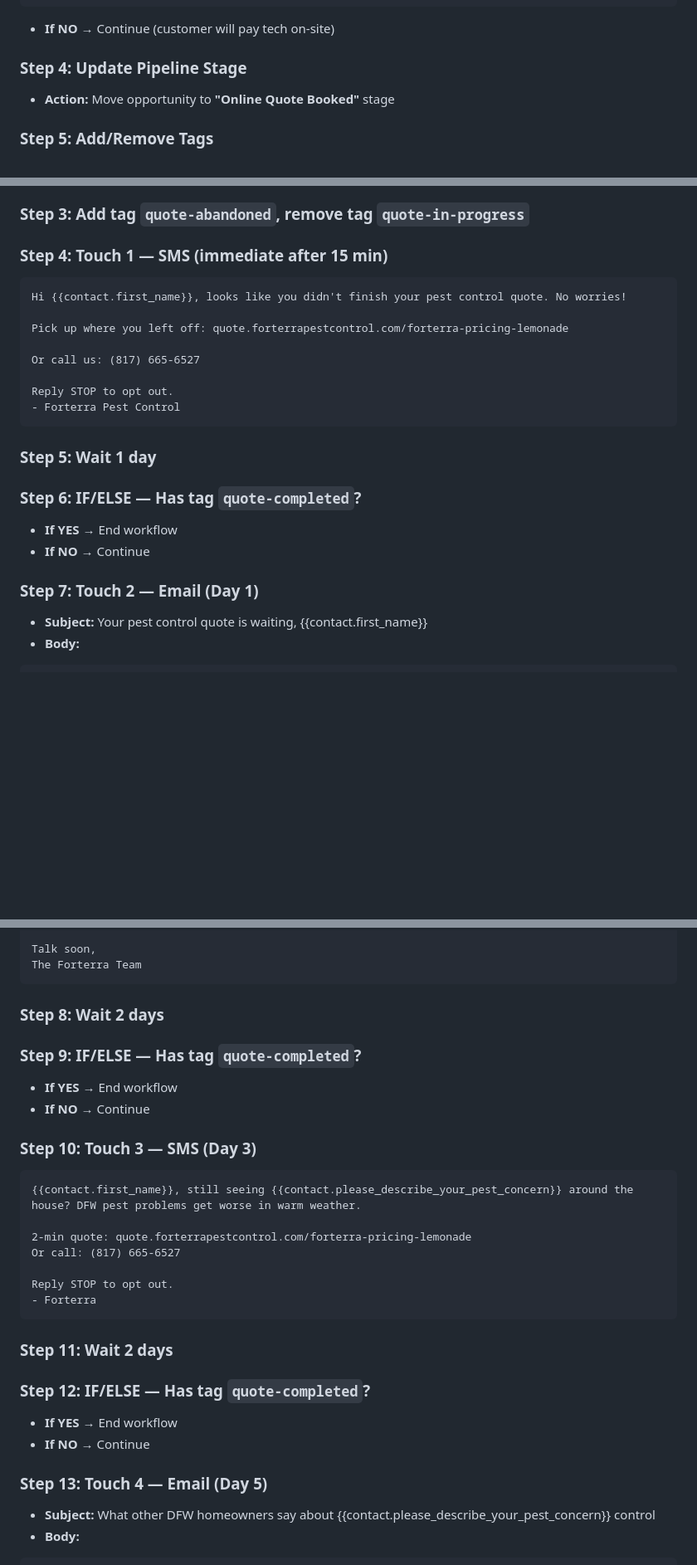
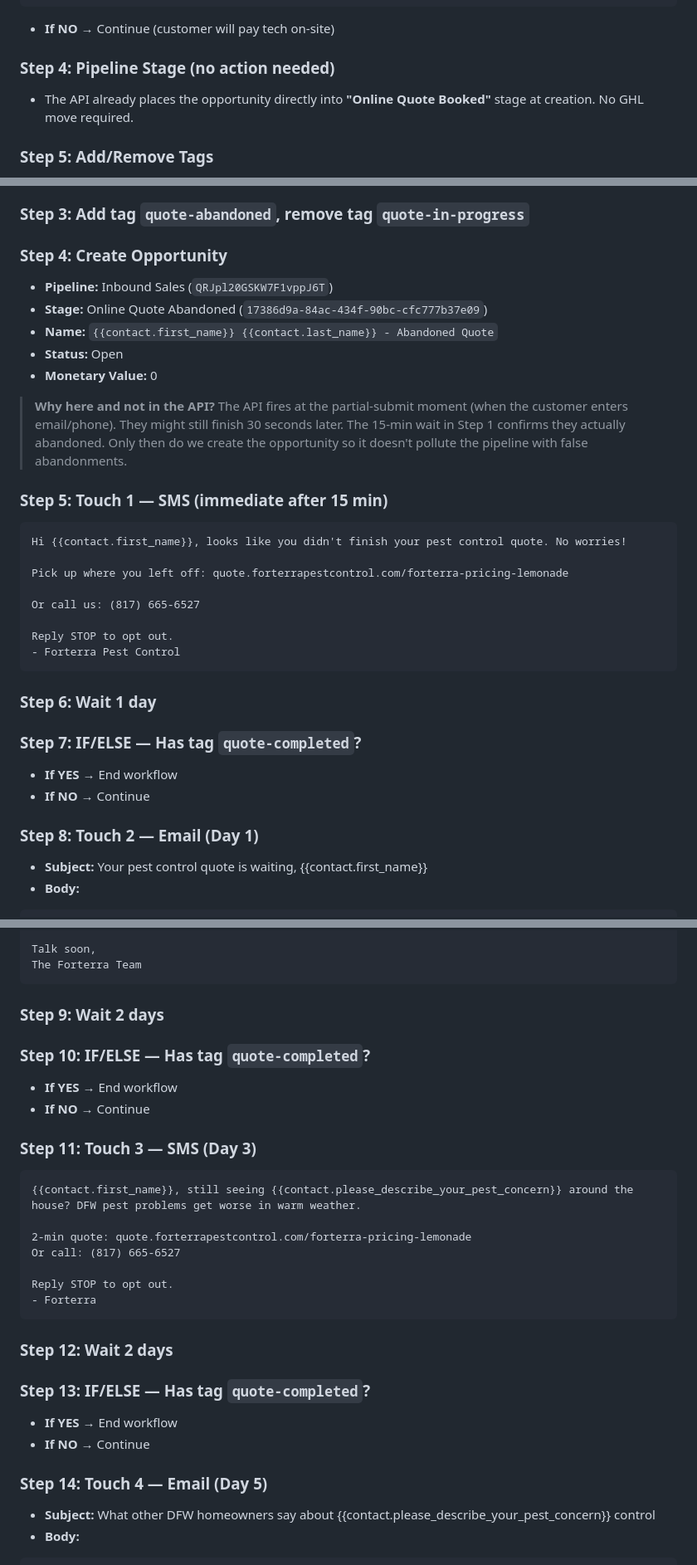
Before and after one commit to bmcrhino/forterra-quote, a Markdown page: docs/ghl-quote-automations.md, 3 parts joined by grey strips. Shown at 83% size. Rendered like a GitHub page; blank space fills up the shorter version.

Commit message:
Add abandoned quote opportunity creation to GHL automations doc
- Abandoned quotes now get an opportunity in Online Quote Abandoned stage
- Created by GHL automation after 15-min wait (not API) to avoid false positives
- Updated pipeline stages section with actual IDs
- Noted that API now places completed bookings directly into Online Quote Booked
- Renumbered abandoned nurture steps accordingly

````diff
--- a/docs/ghl-quote-automations.md
+++ b/docs/ghl-quote-automations.md
@@ -133,8 +134,8 @@ Plan: {{contact.agreement_type}}
 ```
 - **If NO →** Continue (customer will pay tech on-site)
 
-### Step 4: Update Pipeline Stage
-- **Action:** Move opportunity to **"Online Quote Booked"** stage
+### Step 4: Pipeline Stage (no action needed)
+- The API already places the opportunity directly into **"Online Quote Booked"** stage at creation. No GHL move required.
 
 ### Step 5: Add/Remove Tags
 - **Add:** `booking-confirmed`
@@ -216,7 +217,16 @@ Phone: {{contact.phone}}
 
 ### Step 3: Add tag `quote-abandoned`, remove tag `quote-in-progress`
 
-### Step 4: Touch 1 — SMS (immediate after 15 min)
+### Step 4: Create Opportunity
+- **Pipeline:** Inbound Sales (`QRJpl20GSKW7F1vppJ6T`)
+- **Stage:** Online Quote Abandoned (`17386d9a-84ac-434f-90bc-cfc777b37e09`)
+- **Name:** `{{contact.first_name}} {{contact.last_name}} - Abandoned Quote`
+- **Status:** Open
+- **Monetary Value:** 0
+
+> **Why here and not in the API?** The API fires at the partial-submit moment (when the customer enters email/phone). They might still finish 30 seconds later. The 15-min wait in Step 1 confirms they actually abandoned. Only then do we create the opportunity so it doesn't pollute the pipeline with false abandonments.
+
+### Step 5: Touch 1 — SMS (immediate after 15 min)
 ```
 Hi {{contact.first_name}}, looks like you didn't finish your pest control quote. No worries!
 
@@ -228,13 +238,13 @@ Reply STOP to opt out.
 - Forterra Pest Control
 ```
 
-### Step 5: Wait 1 day
+### Step 6: Wait 1 day
 
-### Step 6: IF/ELSE — Has tag `quote-completed`?
+### Step 7: IF/ELSE — Has tag `quote-completed`?
 - **If YES →** End workflow
 - **If NO →** Continue
 
-### Step 7: Touch 2 — Email (Day 1)
+### Step 8: Touch 2 — Email (Day 1)
 - **Subject:** Your pest control quote is waiting, {{contact.first_name}}
 - **Body:**
 ```
@@ -257,13 +267,13 @@ Talk soon,
 The Forterra Team
 ```
 
-### Step 8: Wait 2 days
+### Step 9: Wait 2 days
 
-### Step 9: IF/ELSE — Has tag `quote-completed`?
+### Step 10: IF/ELSE — Has tag `quote-completed`?
 - **If YES →** End workflow
 - **If NO →** Continue
 
-### Step 10: Touch 3 — SMS (Day 3)
+### Step 11: Touch 3 — SMS (Day 3)
 ```
 {{contact.first_name}}, still seeing {{contact.please_describe_your_pest_concern}} around the house? DFW pest problems get worse in warm weather.
 
@@ -274,13 +284,13 @@ Reply STOP to opt out.
 - Forterra
 ```
 
-### Step 11: Wait 2 days
+### Step 12: Wait 2 days
 
-### Step 12: IF/ELSE — Has tag `quote-completed`?
+### Step 13: IF/ELSE — Has tag `quote-completed`?
 - **If YES →** End workflow
 - **If NO →** Continue
 
-### Step 13: Touch 4 — Email (Day 5)
+### Step 14: Touch 4 — Email (Day 5)
 - **Subject:** What other DFW homeowners say about {{contact.please_describe_your_pest_concern}} control
 - **Body:**
 ```
````
Also changed, not shown: other parts of docs/ghl-quote-automations.md (+8 -7 lines).
